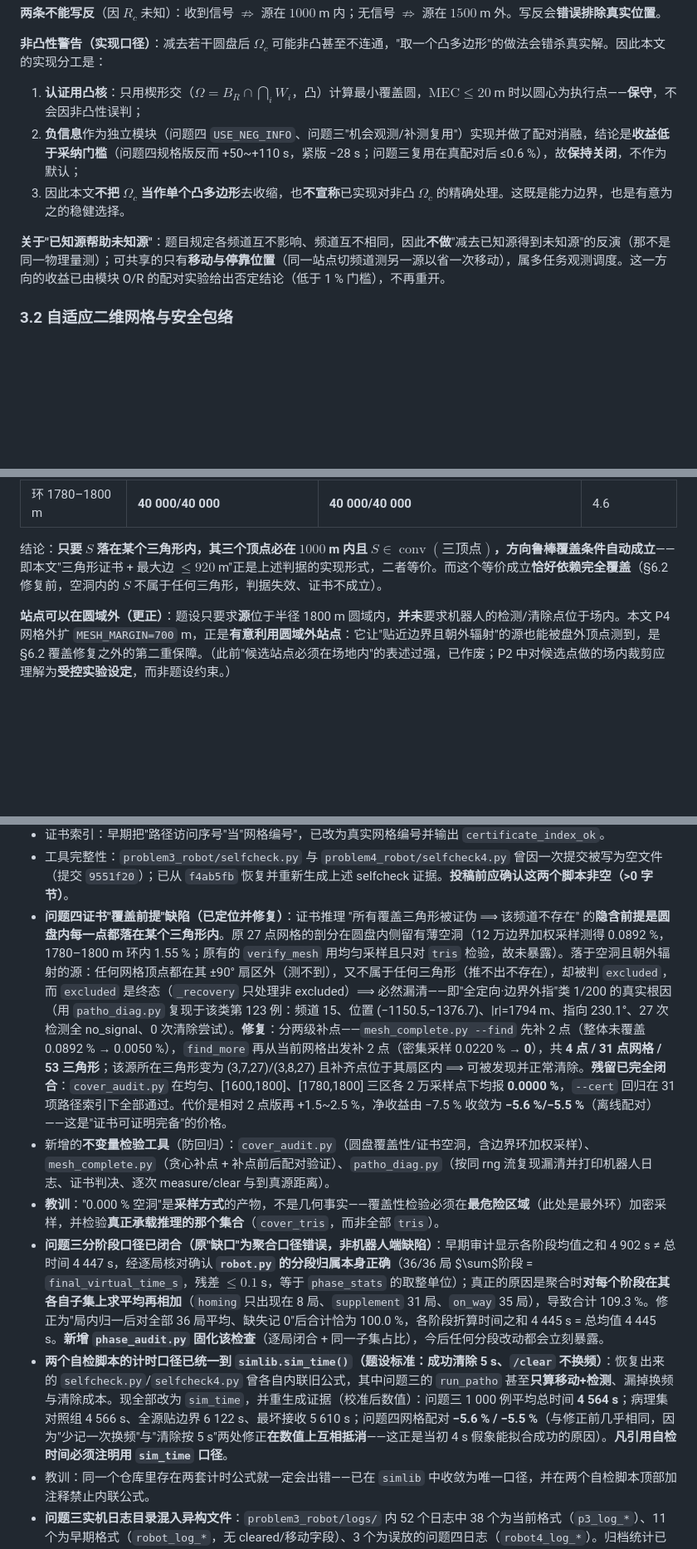
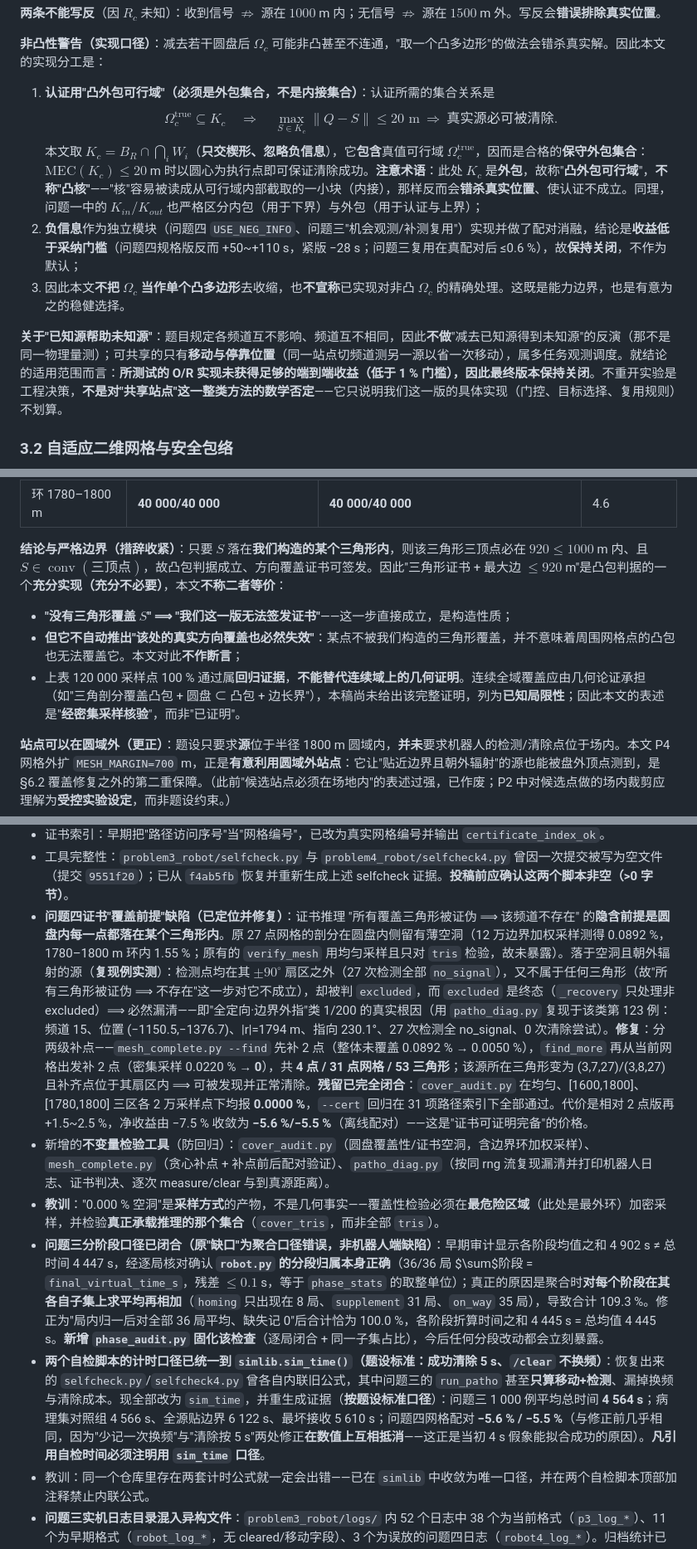
Before and after one commit to guojingcao/mathmodel, a Markdown page: 2026B_solution/2026B_论文初稿.md, 3 parts joined by grey strips. Shown at 83% size. Drawn GitHub-style; blank space fills up the shorter version.

Commit message:
论文措辞收紧(按审阅意见): (1)凸核改称凸外包可行域并写明 Omega_true 属于 K_c 的外包关系与认证逻辑; (2)三角形证书改述为凸包判据的充分实现(充分不必要), 明确不断言空洞处真实方向覆盖必然失效, 采样100%通过仅作回归证据、连续证明列为已知局限; (3)O/R结论限定到所测试的实现未获足够端到端收益故保持关闭, 明确不是对该类方法的数学否定; (4)实机章节明确版本来源不互相覆盖(29点中间版本 vs 31点另列), 图件在最终数据前保留中间版本标识

```diff
--- a/2026B_solution/2026B_论文初稿.md
+++ b/2026B_solution/2026B_论文初稿.md
@@ -83,11 +83,13 @@ $$\Omega_c=D\cap\bigcap_i W_i\cap\bigcap_i B(P_i,1500)\ \setminus\ \bigcup_j B(Q
 
 **非凸性警告（实现口径）**：减去若干圆盘后 $\Omega_c$ 可能非凸甚至不连通，"取一个凸多边形"的做法会错杀真实解。因此本文的实现分工是：
 
-1. **认证用凸核**：只用楔形交（$\Omega=B_R\cap\bigcap_i W_i$，凸）计算最小覆盖圆，$\mathrm{MEC}\le20$ m 时以圆心为执行点——**保守**，不会因非凸性误判；
+1. **认证用"凸外包可行域"（必须是外包集合，不是内接集合）**：认证所需的集合关系是
+   $$\Omega_c^{\text{true}}\subseteq K_c\quad\Longrightarrow\quad \max_{S\in K_c}\lVert Q-S\rVert\le20\text{ m}\ \Rightarrow\ \text{真实源必可被清除}.$$
+   本文取 $K_c=B_R\cap\bigcap_i W_i$（**只交楔形、忽略负信息**），它**包含**真值可行域 $\Omega_c^{\text{true}}$，因而是合格的**保守外包集合**：$\mathrm{MEC}(K_c)\le20$ m 时以圆心为执行点即可保证清除成功。**注意术语**：此处 $K_c$ 是**外包**，故称"**凸外包可行域**"，**不称"凸核"**——"核"容易被读成从可行域内部截取的一小块（内接），那样反而会**错杀真实位置**、使认证不成立。同理，问题一中的 $K_{in}/K_{out}$ 也严格区分内包（用于下界）与外包（用于认证与上界）；
 2. **负信息**作为独立模块（问题四 `USE_NEG_INFO`、问题三"机会观测/补测复用"）实现并做了配对消融，结论是**收益低于采纳门槛**（问题四规格版反而 +50~+110 s，紧版 −28 s；问题三复用在真配对后 ≤0.6 %），故**保持关闭**，不作为默认；
 3. 因此本文**不把 $\Omega_c$ 当作单个凸多边形**去收缩，也**不宣称**已实现对非凸 $\Omega_c$ 的精确处理。这既是能力边界，也是有意为之的稳健选择。
 
-**关于"已知源帮助未知源"**：题目规定各频道互不影响、频道互不相同，因此**不做**"减去已知源得到未知源"的反演（那不是同一物理量测）；可共享的只有**移动与停靠位置**（同一站点切频道测另一源以省一次移动），属多任务观测调度。这一方向的收益已由模块 O/R 的配对实验给出否定结论（低于 1 % 门槛），不再重开。
+**关于"已知源帮助未知源"**：题目规定各频道互不影响、频道互不相同，因此**不做**"减去已知源得到未知源"的反演（那不是同一物理量测）；可共享的只有**移动与停靠位置**（同一站点切频道测另一源以省一次移动），属多任务观测调度。就结论的适用范围而言：**所测试的 O/R 实现未获得足够的端到端收益（低于 1 % 门槛），因此最终版本保持关闭**。不重开实验是工程决策，**不是对"共享站点"这一整类方法的数学否定**——它只说明我们这一版的具体实现（门控、目标选择、复用规则）不划算。
 
 ### 3.2 自适应二维网格与安全包络
 
@@ -271,7 +273,11 @@ $$Q(S)=\{\,Q_i:\ \lVert Q_i-S\rVert\le1000\,\}.$$
 | 环 1700–1800 m | **40 000/40 000** | **40 000/40 000** | 4.7 |
 | 环 1780–1800 m | **40 000/40 000** | **40 000/40 000** | 4.6 |
 
-结论：**只要 $S$ 落在某个三角形内，其三个顶点必在 $1000$ m 内且 $S\in\operatorname{conv}(\text{三顶点})$，方向鲁棒覆盖条件自动成立**——即本文"三角形证书 + 最大边 $\le920$ m"正是上述判据的实现形式，二者等价。而这个等价成立**恰好依赖完全覆盖**（§6.2 修复前，空洞内的 $S$ 不属于任何三角形，判据失效、证书不成立）。
+**结论与严格边界（措辞收紧）**：只要 $S$ 落在**我们构造的某个三角形内**，则该三角形三顶点必在 $920\le1000$ m 内、且 $S\in\operatorname{conv}(\text{三顶点})$，故凸包判据成立、方向覆盖证书可签发。因此"三角形证书 + 最大边 $\le920$ m"是凸包判据的一个**充分实现（充分不必要）**，本文**不称二者等价**：
+
+- **"没有三角形覆盖 $S$" ⟹ "我们这一版无法签发证书"**——这一步直接成立，是构造性质；
+- **但它不自动推出"该处的真实方向覆盖也必然失效"**：某点不被我们构造的三角形覆盖，并不意味着周围网格点的凸包也无法覆盖它。本文对此**不作断言**；
+- 上表 120 000 采样点 100 % 通过属**回归证据**，**不能替代连续域上的几何证明**。连续全域覆盖应由几何论证承担（如"三角剖分覆盖凸包 + 圆盘 ⊂ 凸包 + 边长界"），本稿尚未给出该完整证明，列为**已知局限性**；因此本文的表述是"**经密集采样核验**"，而非"已证明"。
 
 **站点可以在圆域外（更正）**：题设只要求**源**位于半径 1800 m 圆域内，**并未**要求机器人的检测/清除点位于场内。本文 P4 网格外扩 `MESH_MARGIN=700` m，正是**有意利用圆域外站点**：它让"贴近边界且朝外辐射"的源也能被盘外顶点测到，是 §6.2 覆盖修复之外的第二重保障。（此前"候选站点必须在场地内"的表述过强，已作废；P2 中对候选点做的场内裁剪应理解为**受控实验设定**，而非题设约束。）
 
@@ -433,10 +439,10 @@ python strategy_audit.py both 200                             # 策略门控审
 - 配对 RNG：早期实验用同一 RNG 顺序产生场景与角度噪声，导致"同 case 序号 ≠ 同场景"；已改为逐案例固定种子。
 - 证书索引：早期把"路径访问序号"当"网格编号"，已改为真实网格编号并输出 `certificate_index_ok`。
 - 工具完整性：`problem3_robot/selfcheck.py` 与 `problem4_robot/selfcheck4.py` 曾因一次提交被写为空文件（提交 `9551f20`）；已从 `f4ab5fb` 恢复并重新生成上述 selfcheck 证据。**投稿前应确认这两个脚本非空（>0 字节）**。
-- **问题四证书"覆盖前提"缺陷（已定位并修复）**：证书推理 "所有覆盖三角形被证伪 ⟹ 该频道不存在" 的**隐含前提是圆盘内每一点都落在某个三角形内**。原 27 点网格的剖分在圆盘内侧留有薄空洞（12 万边界加权采样测得 0.0892 %，1780–1800 m 环内 1.55 %；原有的 `verify_mesh` 用均匀采样且只对 `tris` 检验，故未暴露）。落于空洞且朝外辐射的源：任何网格顶点都在其 ±90° 扇区外（测不到），又不属于任何三角形（推不出不存在），却被判 `excluded`，而 `excluded` 是终态（`_recovery` 只处理非 excluded）⟹ 必然漏清——即"全定向·边界外指"类 1/200 的真实根因（用 `patho_diag.py` 复现于该类第 123 例：频道 15、位置 (−1150.5,−1376.7)、|r|=1794 m、指向 230.1°、27 次检测全 no_signal、0 次清除尝试）。**修复**：分两级补点——`mesh_complete.py --find` 先补 2 点（整体未覆盖 0.0892 % → 0.0050 %），`find_more` 再从当前网格出发补 2 点（密集采样 0.0220 % → **0**），共 **4 点 / 31 点网格 / 53 三角形**；该源所在三角形变为 (3,7,27)/(3,8,27) 且补齐点位于其扇区内 ⟹ 可被发现并正常清除。**残留已完全闭合**：`cover_audit.py` 在均匀、[1600,1800]、[1780,1800] 三区各 2 万采样点下均报 **0.0000 %**，`--cert` 回归在 31 项路径索引下全部通过。代价是相对 2 点版再 +1.5~2.5 %，净收益由 −7.5 % 收敛为 **−5.6 %/−5.5 %**（离线配对）——这是"证书可证明完备"的价格。
+- **问题四证书"覆盖前提"缺陷（已定位并修复）**：证书推理 "所有覆盖三角形被证伪 ⟹ 该频道不存在" 的**隐含前提是圆盘内每一点都落在某个三角形内**。原 27 点网格的剖分在圆盘内侧留有薄空洞（12 万边界加权采样测得 0.0892 %，1780–1800 m 环内 1.55 %；原有的 `verify_mesh` 用均匀采样且只对 `tris` 检验，故未暴露）。落于空洞且朝外辐射的源（**复现例实测**）：检测点均在其 $\pm90^\circ$ 扇区之外（27 次检测全部 `no_signal`），又不属于任何三角形（故"所有三角形被证伪 ⟹ 不存在"这一步对它不成立），却被判 `excluded`，而 `excluded` 是终态（`_recovery` 只处理非 excluded）⟹ 必然漏清——即"全定向·边界外指"类 1/200 的真实根因（用 `patho_diag.py` 复现于该类第 123 例：频道 15、位置 (−1150.5,−1376.7)、|r|=1794 m、指向 230.1°、27 次检测全 no_signal、0 次清除尝试）。**修复**：分两级补点——`mesh_complete.py --find` 先补 2 点（整体未覆盖 0.0892 % → 0.0050 %），`find_more` 再从当前网格出发补 2 点（密集采样 0.0220 % → **0**），共 **4 点 / 31 点网格 / 53 三角形**；该源所在三角形变为 (3,7,27)/(3,8,27) 且补齐点位于其扇区内 ⟹ 可被发现并正常清除。**残留已完全闭合**：`cover_audit.py` 在均匀、[1600,1800]、[1780,1800] 三区各 2 万采样点下均报 **0.0000 %**，`--cert` 回归在 31 项路径索引下全部通过。代价是相对 2 点版再 +1.5~2.5 %，净收益由 −7.5 % 收敛为 **−5.6 %/−5.5 %**（离线配对）——这是"证书可证明完备"的价格。
 - 新增的**不变量检验工具**（防回归）：`cover_audit.py`（圆盘覆盖性/证书空洞，含边界环加权采样）、`mesh_complete.py`（贪心补点 + 补点前后配对验证）、`patho_diag.py`（按同 rng 流复现漏清并打印机器人日志、证书判决、逐次 measure/clear 与到真源距离）。
 - **教训**："0.000 % 空洞"是**采样方式**的产物，不是几何事实——覆盖性检验必须在**最危险区域**（此处是最外环）加密采样，并检验**真正承载推理的那个集合**（`cover_tris`，而非全部 `tris`）。
 - **问题三分阶段口径已闭合（原"缺口"为聚合口径错误，非机器人端缺陷）**：早期审计显示各阶段均值之和 4 902 s ≠ 总时间 4 447 s，经逐局核对确认 **`robot.py` 的分段归属本身正确**（36/36 局 $\sum$阶段 = `final_virtual_time_s`，残差 $\le0.1$ s，等于 `phase_stats` 的取整单位）；真正的原因是聚合时**对每个阶段在其各自子集上求平均再相加**（`homing` 只出现在 8 局、`supplement` 31 局、`on_way` 35 局），导致合计 109.3 %。修正为"局内归一后对全部 36 局平均、缺失记 0"后合计恰为 100.0 %，各阶段折算时间之和 4 445 s = 总均值 4 445 s。**新增 `phase_audit.py` 固化该检查**（逐局闭合 + 同一子集占比），今后任何分段改动都会立刻暴露。
-- **两个自检脚本的计时口径已统一到 `simlib.sim_time()`（题设标准：成功清除 5 s、`/clear` 不换频）**：恢复出来的 `selfcheck.py`/`selfcheck4.py` 曾各自内联旧公式，其中问题三的 `run_patho` 甚至**只算移动+检测**、漏掉换频与清除成本。现全部改为 `sim_time`，并重生成证据（校准后数值）：问题三 1 000 例平均总时间 **4 564 s**；病理集对照组 4 566 s、全源贴边界 6 122 s、最坏接收 5 610 s；问题四网格配对 **−5.6 % / −5.5 %**（与修正前几乎相同，因为"少记一次换频"与"清除按 5 s"两处修正**在数值上互相抵消**——这正是当初 4 s 假象能拟合成功的原因）。**凡引用自检时间必须注明用 `sim_time` 口径**。
+- **两个自检脚本的计时口径已统一到 `simlib.sim_time()`（题设标准：成功清除 5 s、`/clear` 不换频）**：恢复出来的 `selfcheck.py`/`selfcheck4.py` 曾各自内联旧公式，其中问题三的 `run_patho` 甚至**只算移动+检测**、漏掉换频与清除成本。现全部改为 `sim_time`，并重生成证据（**按题设标准口径**）：问题三 1 000 例平均总时间 **4 564 s**；病理集对照组 4 566 s、全源贴边界 6 122 s、最坏接收 5 610 s；问题四网格配对 **−5.6 % / −5.5 %**（与修正前几乎相同，因为"少记一次换频"与"清除按 5 s"两处修正**在数值上互相抵消**——这正是当初 4 s 假象能拟合成功的原因）。**凡引用自检时间必须注明用 `sim_time` 口径**。
 - 教训：同一个仓库里存在两套计时公式就一定会出错——已在 `simlib` 中收敛为唯一口径，并在两个自检脚本顶部加注释禁止内联公式。
 - **问题三实机日志目录混入异构文件**：`problem3_robot/logs/` 内 52 个日志中 38 个为当前格式（`p3_log_*`）、11 个为早期格式（`robot_log_*`，无 cleared/移动字段）、3 个为误放的问题四日志（`robot4_log_*`）。归档统计已按族过滤（`archive_summary.py`），并显式打印族分布，避免把异构日志混入均值——早期"38 局 / 4 447 s"的口径即由此确认。
```
Also changed, not shown: other parts of 2026B_solution/2026B_论文初稿.md (+3 -3 lines).
